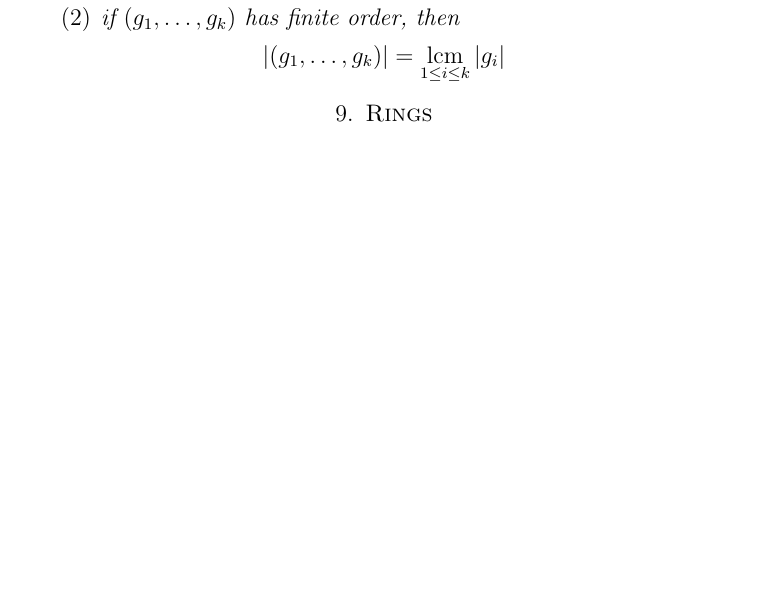
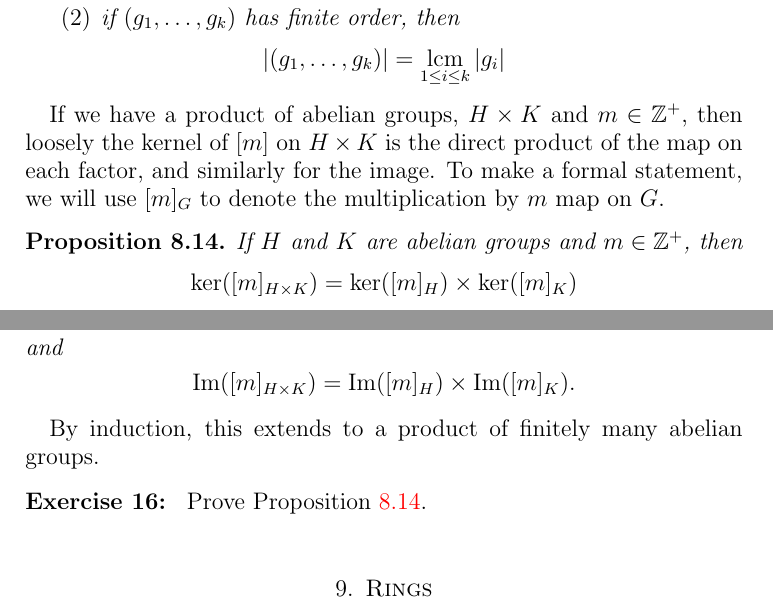
Before and after one commit to jwj61/cryptogroups, a LaTeX paper (crypto-groups.tex): part of page 22 of 46 before the commit and two parts of pages 22 and 23 of 47 after it, the two joined at a grey line, cut so that both start at the same text, the shorter picture padded with empty space. Compiled offline with pdfLaTeX.

Commit message:
More improvement

```diff
--- a/crypto-groups.tex
+++ b/crypto-groups.tex
@@ -52,7 +52,7 @@
 \nc{\exdiv}{\,||\,}
 \nc{\Nr}{\textrm{N}}
 \nc{\gen}[1]{\langle #1\rangle}
-\renewcommand{\Im}{\textrm{Im}} % don't need imaginary part
+\renewcommand{\Im}{\mathrm{Im}} % don't need imaginary part
 \DeclareMathOperator{\Div}{Div}
 \DeclareMathOperator{\Pic}{Pic}
 \DeclareMathOperator{\ord}{ord}
@@ -1287,6 +1287,24 @@ If $G_1\cots G_n$ are groups and $(g_1\cots g_k)\in G_1\times\cdots
 \end{enumerate}
 \end{prop}
 
+If we have a product of abelian groups, $H\times K$ and $m\in\Z^+$,
+then loosely the kernel of $[m]$ on $H\times K$ is the direct product
+of the map on each factor, and similarly for the image.  To make a
+formal statement, we will use $[m]_G$ to denote the multiplication by
+$m$ map on $G$.
+
+\begin{prop}\label{prodker}
+  If $H$ and $K$ are abelian groups and $m\in\Z^+$, then
+\[ \ker([m]_{H\times K}) = \ker([m]_H)\times \ker([m]_K)\]
+and
+\[ \Im([m]_{H\times K}) = \Im([m]_H)\times \Im([m]_K).\]
+\end{prop}
+By induction, this extends to a product of finitely many abelian
+groups.
+\begin{prob}
+  Prove Proposition~\ref{prodker}.
+\end{prob}
+
 \section{Rings}
 The definition of a ring applies to a couple of constructs we will
 need, and acts as a stepping stone to fields.  However, there are only
```
